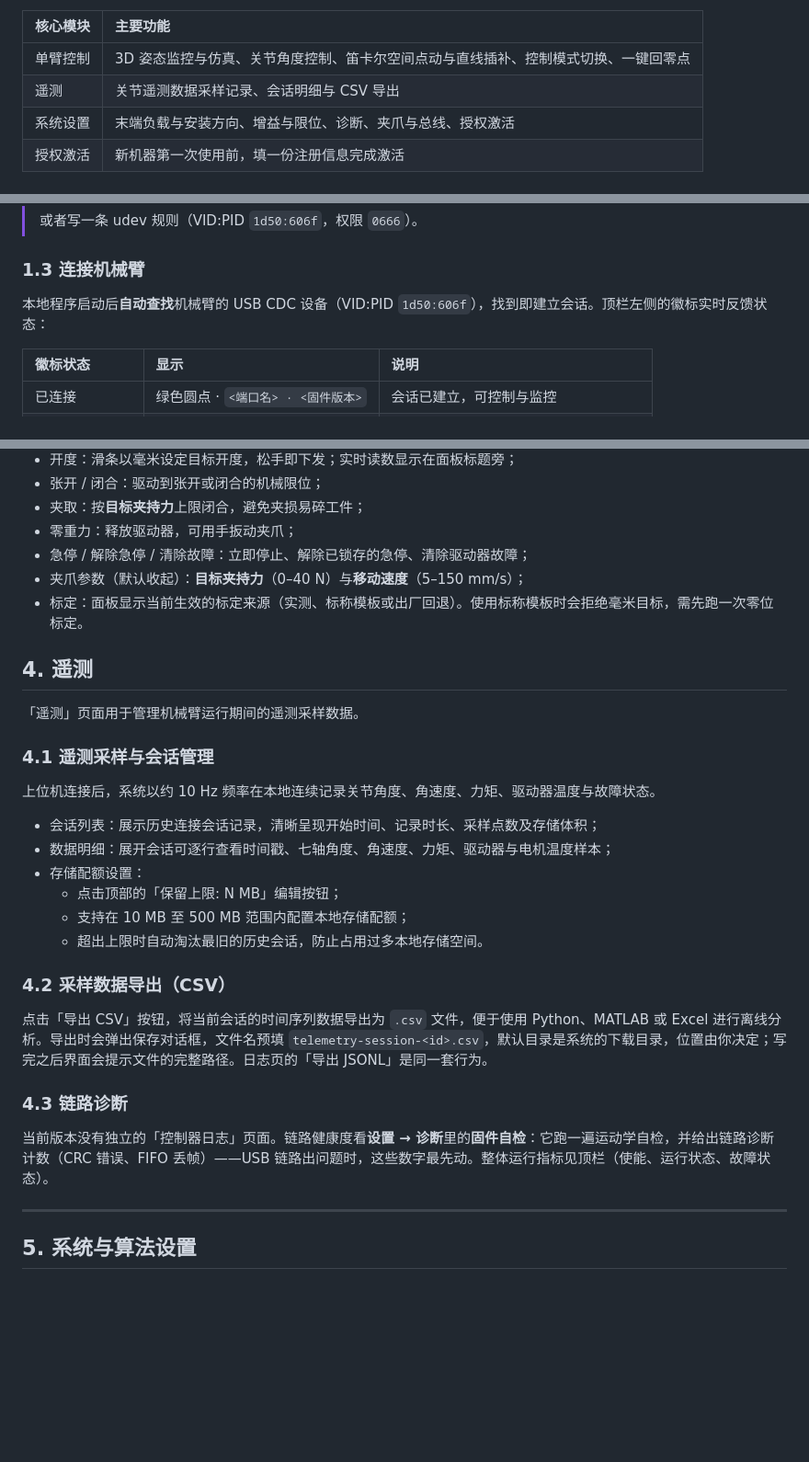
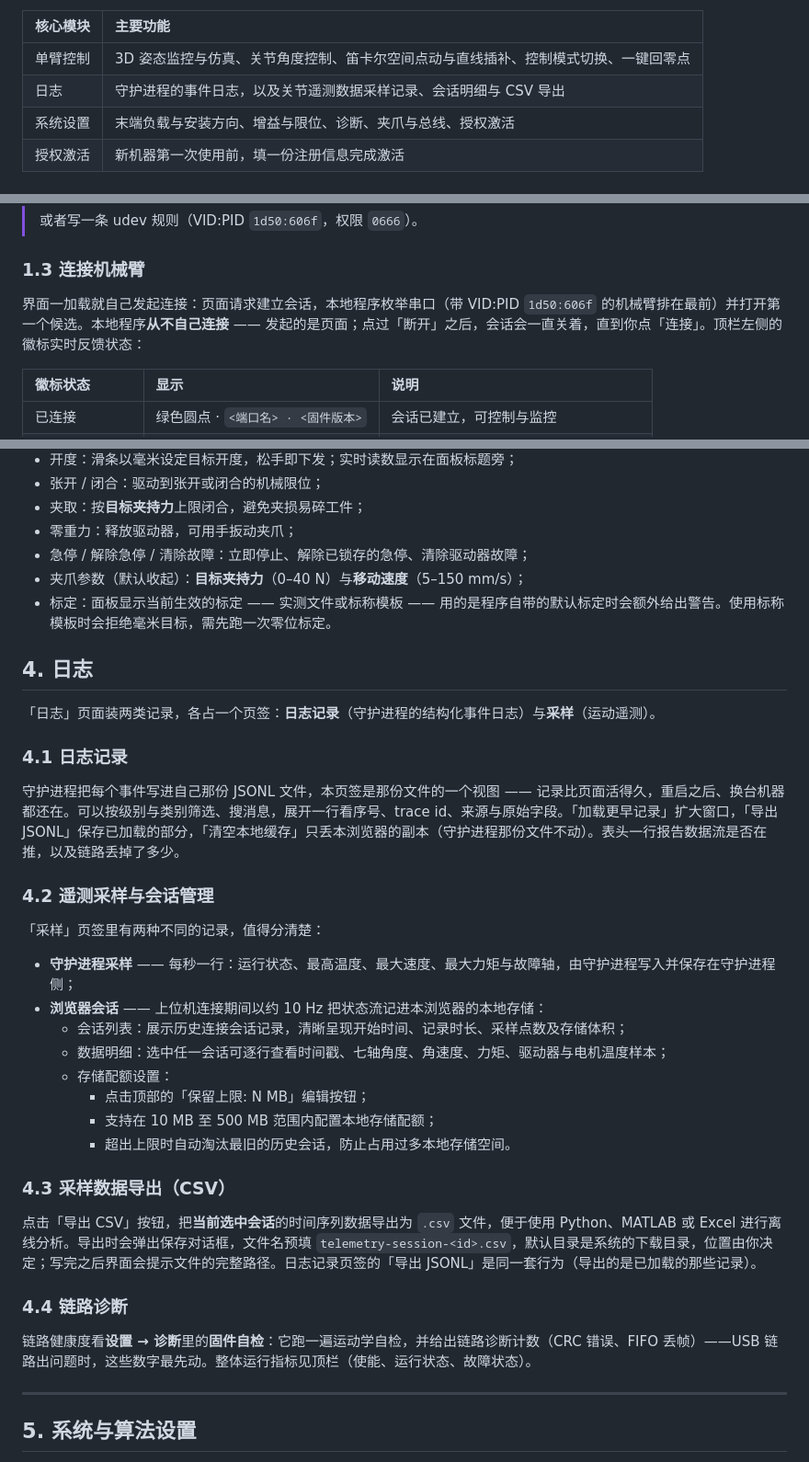
Before and after one commit to nexform-tech/litearm-studio, a Markdown page: docs/USER_MANUAL_ZH.md, 3 parts joined by grey strips. Shown at 92% size. GitHub-like rendering; blank space fills up the shorter version.

```diff
--- a/docs/USER_MANUAL_ZH.md
+++ b/docs/USER_MANUAL_ZH.md
@@ -33,7 +33,7 @@ STM32 固件 ──USB CDC（1d50:606f）──> CAN ──> 电机
 | 核心模块 | 主要功能 |
 | :--- | :--- |
 | 单臂控制 | 3D 姿态监控与仿真、关节角度控制、笛卡尔空间点动与直线插补、控制模式切换、一键回零点 |
-| 遥测 | 关节遥测数据采样记录、会话明细与 CSV 导出 |
+| 日志 | 守护进程的事件日志，以及关节遥测数据采样记录、会话明细与 CSV 导出 |
 | 系统设置 | 末端负载与安装方向、增益与限位、诊断、夹爪与总线、授权激活 |
 | 授权激活 | 新机器第一次使用前，填一份注册信息完成激活 |
 
@@ -62,7 +62,7 @@ STM32 固件 ──USB CDC（1d50:606f）──> CAN ──> 电机
 
 ### 1.3 连接机械臂
 
-本地程序启动后**自动查找**机械臂的 USB CDC 设备（VID:PID `1d50:606f`），找到即建立会话。顶栏左侧的徽标实时反馈状态：
+界面一加载就自己发起连接：页面请求建立会话，本地程序枚举串口（带 VID:PID `1d50:606f` 的机械臂排在最前）并打开第一个候选。本地程序**从不自己连接** —— 发起的是页面；点过「断开」之后，会话会一直关着，直到你点「连接」。顶栏左侧的徽标实时反馈状态：
 
 | 徽标状态 | 显示 | 说明 |
 | :--- | :--- | :--- |
@@ -248,30 +248,36 @@ LiteGrip 两指平行夹爪与机械臂共用一条 CAN 总线，占满控制页
 - 零重力：释放驱动器，可用手扳动夹爪；
 - 急停 / 解除急停 / 清除故障：立即停止、解除已锁存的急停、清除驱动器故障；
 - 夹爪参数（默认收起）：**目标夹持力**（0–40 N）与**移动速度**（5–150 mm/s）；
-- 标定：面板显示当前生效的标定来源（实测、标称模板或出厂回退）。使用标称模板时会拒绝毫米目标，需先跑一次零位标定。
+- 标定：面板显示当前生效的标定 —— 实测文件或标称模板 —— 用的是程序自带的默认标定时会额外给出警告。使用标称模板时会拒绝毫米目标，需先跑一次零位标定。
 
-## 4. 遥测
+## 4. 日志
 
-「遥测」页面用于管理机械臂运行期间的遥测采样数据。
+「日志」页面装两类记录，各占一个页签：**日志记录**（守护进程的结构化事件日志）与**采样**（运动遥测）。
 
-### 4.1 遥测采样与会话管理
+### 4.1 日志记录
 
-上位机连接后，系统以约 10 Hz 频率在本地连续记录关节角度、角速度、力矩、驱动器温度与故障状态。
+守护进程把每个事件写进自己那份 JSONL 文件，本页签是那份文件的一个视图 —— 记录比页面活得久，重启之后、换台机器都还在。可以按级别与类别筛选、搜消息，展开一行看序号、trace id、来源与原始字段。「加载更早记录」扩大窗口，「导出 JSONL」保存已加载的部分，「清空本地缓存」只丢本浏览器的副本（守护进程那份文件不动）。表头一行报告数据流是否在推，以及链路丢掉了多少。
 
-- 会话列表：展示历史连接会话记录，清晰呈现开始时间、记录时长、采样点数及存储体积；
-- 数据明细：展开会话可逐行查看时间戳、七轴角度、角速度、力矩、驱动器与电机温度样本；
-- 存储配额设置：
-  - 点击顶部的「保留上限: N MB」编辑按钮；
-  - 支持在 10 MB 至 500 MB 范围内配置本地存储配额；
-  - 超出上限时自动淘汰最旧的历史会话，防止占用过多本地存储空间。
+### 4.2 遥测采样与会话管理
 
-### 4.2 采样数据导出（CSV）
+「采样」页签里有两种不同的记录，值得分清楚：
 
-点击「导出 CSV」按钮，将当前会话的时间序列数据导出为 `.csv` 文件，便于使用 Python、MATLAB 或 Excel 进行离线分析。导出时会弹出保存对话框，文件名预填 `telemetry-session-<id>.csv`，默认目录是系统的下载目录，位置由你决定；写完之后界面会提示文件的完整路径。日志页的「导出 JSONL」是同一套行为。
+- **守护进程采样** —— 每秒一行：运行状态、最高温度、最大速度、最大力矩与故障轴，由守护进程写入并保存在守护进程侧；
+- **浏览器会话** —— 上位机连接期间以约 10 Hz 把状态流记进本浏览器的本地存储：
+  - 会话列表：展示历史连接会话记录，清晰呈现开始时间、记录时长、采样点数及存储体积；
+  - 数据明细：选中任一会话可逐行查看时间戳、七轴角度、角速度、力矩、驱动器与电机温度样本；
+  - 存储配额设置：
+    - 点击顶部的「保留上限: N MB」编辑按钮；
+    - 支持在 10 MB 至 500 MB 范围内配置本地存储配额；
+    - 超出上限时自动淘汰最旧的历史会话，防止占用过多本地存储空间。
 
-### 4.3 链路诊断
+### 4.3 采样数据导出（CSV）
 
-当前版本没有独立的「控制器日志」页面。链路健康度看**设置 → 诊断**里的**固件自检**：它跑一遍运动学自检，并给出链路诊断计数（CRC 错误、FIFO 丢帧）——USB 链路出问题时，这些数字最先动。整体运行指标见顶栏（使能、运行状态、故障状态）。
+点击「导出 CSV」按钮，把**当前选中会话**的时间序列数据导出为 `.csv` 文件，便于使用 Python、MATLAB 或 Excel 进行离线分析。导出时会弹出保存对话框，文件名预填 `telemetry-session-<id>.csv`，默认目录是系统的下载目录，位置由你决定；写完之后界面会提示文件的完整路径。日志记录页签的「导出 JSONL」是同一套行为（导出的是已加载的那些记录）。
+
+### 4.4 链路诊断
+
+链路健康度看**设置 → 诊断**里的**固件自检**：它跑一遍运动学自检，并给出链路诊断计数（CRC 错误、FIFO 丢帧）——USB 链路出问题时，这些数字最先动。整体运行指标见顶栏（使能、运行状态、故障状态）。
 
 ---
 
```
Also changed, not shown: docs/USER_MANUAL.md (+23 -17 lines).
